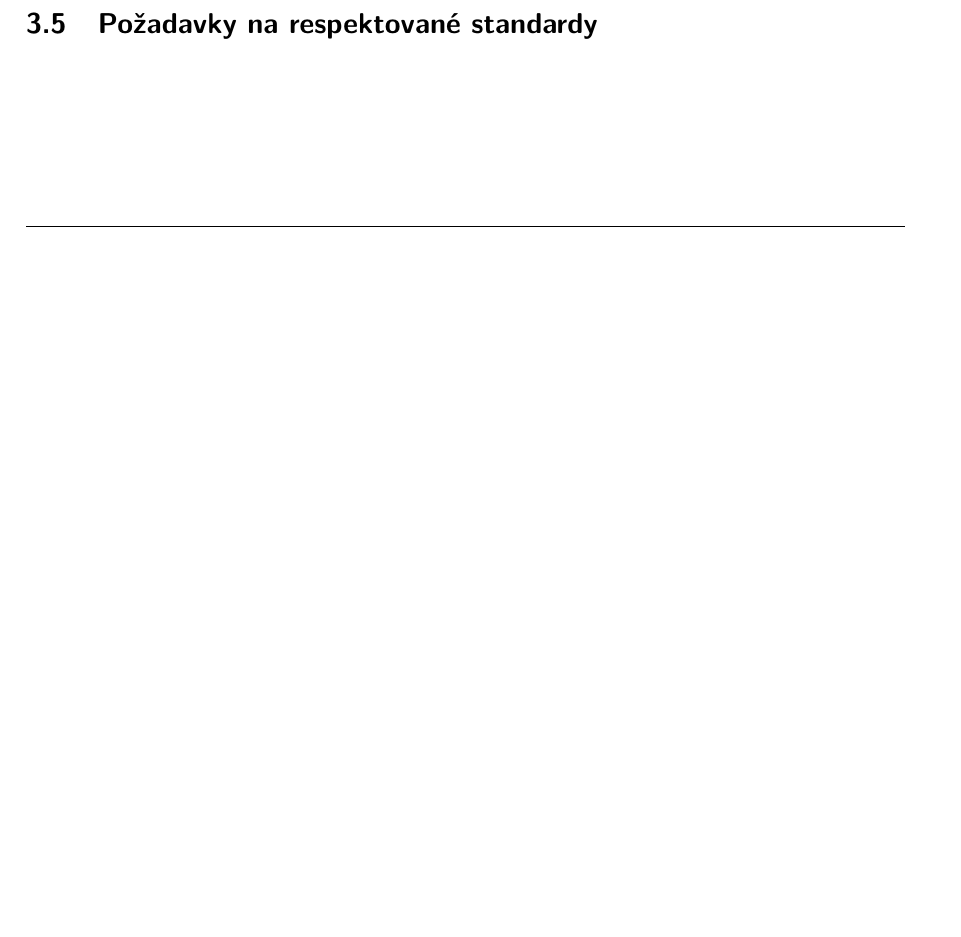
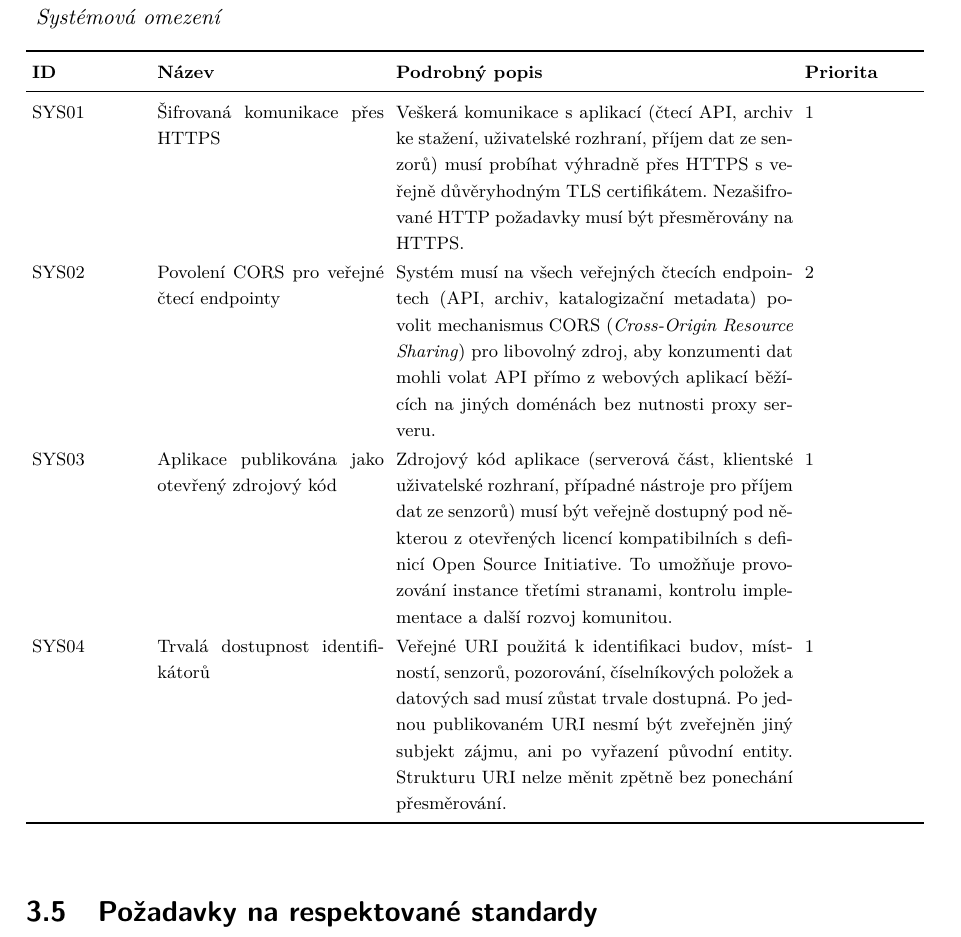
Before and after one commit to MrLogEN/BP, a LaTeX thesis (prace.tex, which reads pozadavky/systemova-omezeni.tex): part of page 73 of 97 before the commit and part of page 74 of 98 after it, cut at the place of the change, the shorter picture padded with empty space. Compiled offline with pdfLaTeX.

Commit message:
Add system limitations requirements

```diff
--- a/pozadavky/systemova-omezeni.tex
+++ b/pozadavky/systemova-omezeni.tex
@@ -1 +1,8 @@
 \section{Systemová omezení}
+
+\begin{OstatniPozadavkyTabulka}{SYS}{Systémová omezení}
+  \OstatniPozadavekRow{Šifrovaná komunikace přes HTTPS}{Veškerá komunikace s aplikací (čtecí API, archiv ke stažení, uživatelské rozhraní, příjem dat ze senzorů) musí probíhat výhradně přes HTTPS s veřejně důvěryhodným TLS certifikátem. Nezašifrované HTTP požadavky musí být přesměrovány na HTTPS.}{1}
+  \OstatniPozadavekRow{Povolení CORS pro veřejné čtecí endpointy}{Systém musí na všech veřejných čtecích endpointech (API, archiv, katalogizační metadata) povolit mechanismus CORS (\emph{Cross-Origin Resource Sharing}) pro libovolný zdroj, aby konzumenti dat mohli volat API přímo z webových aplikací běžících na jiných doménách bez nutnosti proxy serveru.}{2}
+  \OstatniPozadavekRow{Aplikace publikována jako otevřený zdrojový kód}{Zdrojový kód aplikace (serverová část, klientské uživatelské rozhraní, případné nástroje pro příjem dat ze senzorů) musí být veřejně dostupný pod některou z otevřených licencí kompatibilních s definicí Open Source Initiative. To umožňuje provozování instance třetími stranami, kontrolu implementace a další rozvoj komunitou.}{1}
+  \OstatniPozadavekRow{Trvalá dostupnost identifikátorů}{Veřejné URI použitá k identifikaci budov, místností, senzorů, pozorování, číselníkových položek a datových sad musí zůstat trvale dostupná. Po jednou publikovaném URI nesmí být zveřejněn jiný subjekt zájmu, ani po vyřazení původní entity. Strukturu URI nelze měnit zpětně bez ponechání přesměrování.}{1}
+\end{OstatniPozadavkyTabulka}
```
